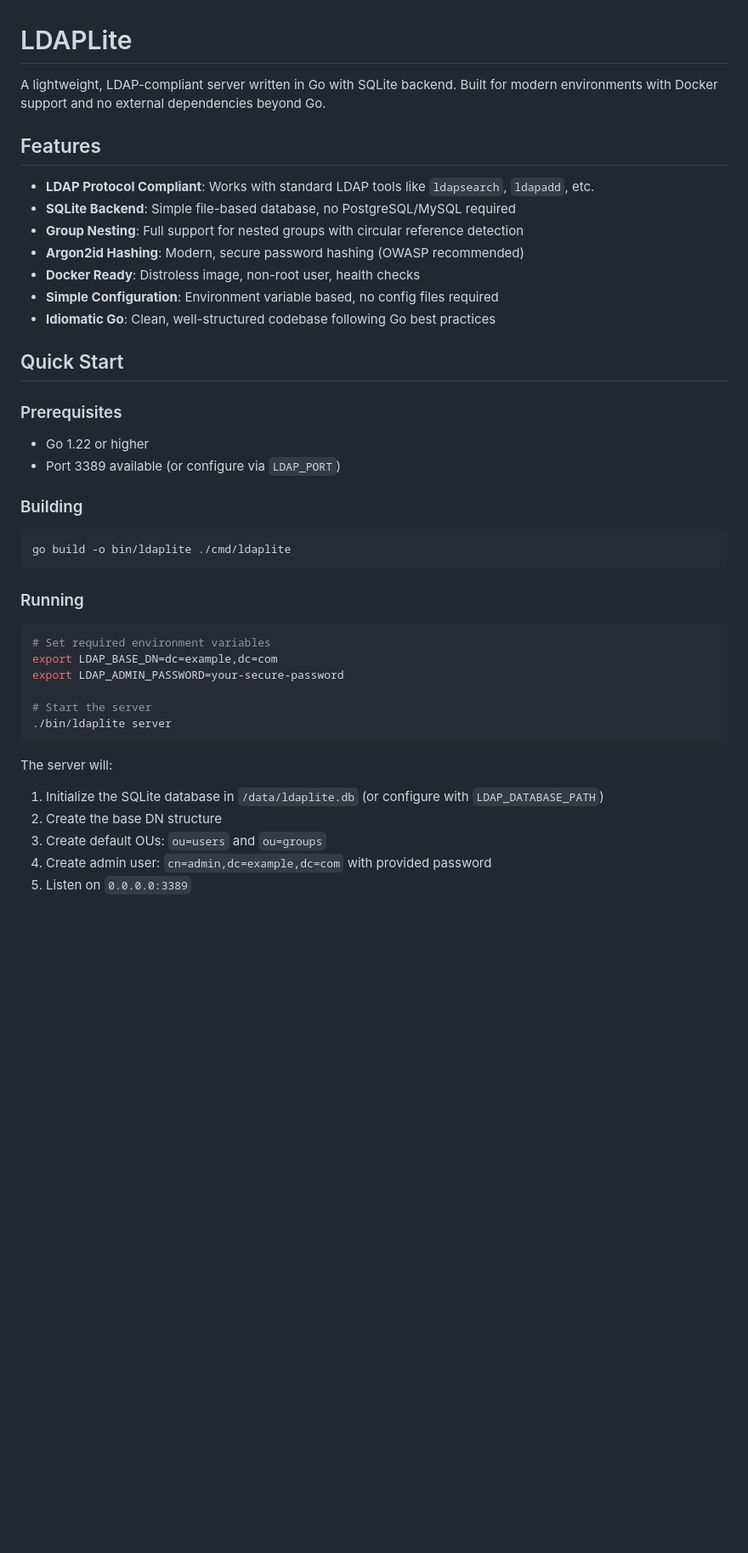
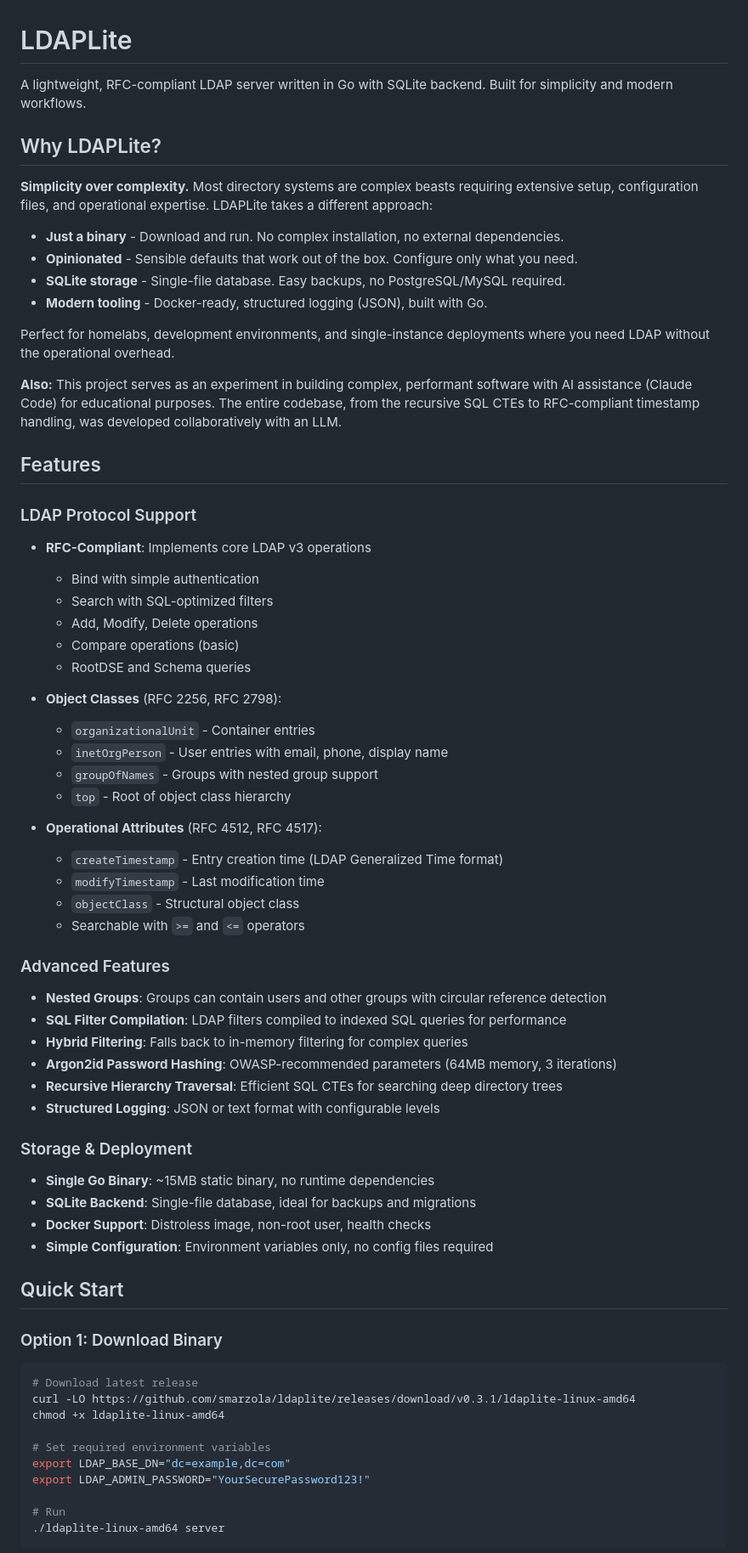
Before and after one commit to smarzola/ldaplite, a Markdown page: README.md, the part around one of its changes. Shown at 85% size. Drawn GitHub-style; blank space fills up the shorter version.

````diff
--- a/README.md
+++ b/README.md
@@ -1,45 +1,73 @@
 # LDAPLite
 
-A lightweight, LDAP-compliant server written in Go with SQLite backend. Built for modern environments with Docker support and no external dependencies beyond Go.
+A lightweight, RFC-compliant LDAP server written in Go with SQLite backend. Built for simplicity and modern workflows.
+
+## Why LDAPLite?
+
+**Simplicity over complexity.** Most directory systems are complex beasts requiring extensive setup, configuration files, and operational expertise. LDAPLite takes a different approach:
+
+- **Just a binary** - Download and run. No complex installation, no external dependencies.
+- **Opinionated** - Sensible defaults that work out of the box. Configure only what you need.
+- **SQLite storage** - Single-file database. Easy backups, no PostgreSQL/MySQL required.
+- **Modern tooling** - Docker-ready, structured logging (JSON), built with Go.
+
+Perfect for homelabs, development environments, and single-instance deployments where you need LDAP without the operational overhead.
+
+**Also:** This project serves as an experiment in building complex, performant software with AI assistance (Claude Code) for educational purposes. The entire codebase, from the recursive SQL CTEs to RFC-compliant timestamp handling, was developed collaboratively with an LLM.
 
 ## Features
 
-- **LDAP Protocol Compliant**: Works with standard LDAP tools like `ldapsearch`, `ldapadd`, etc.
-- **SQLite Backend**: Simple file-based database, no PostgreSQL/MySQL required
-- **Group Nesting**: Full support for nested groups with circular reference detection
-- **Argon2id Hashing**: Modern, secure password hashing (OWASP recommended)
-- **Docker Ready**: Distroless image, non-root user, health checks
-- **Simple Configuration**: Environment variable based, no config files required
-- **Idiomatic Go**: Clean, well-structured codebase following Go best practices
+### LDAP Protocol Support
+
+- **RFC-Compliant**: Implements core LDAP v3 operations
+  - Bind with simple authentication
+  - Search with SQL-optimized filters
+  - Add, Modify, Delete operations
+  - Compare operations (basic)
+  - RootDSE and Schema queries
+
+- **Object Classes** (RFC 2256, RFC 2798):
+  - `organizationalUnit` - Container entries
+  - `inetOrgPerson` - User entries with email, phone, display name
+  - `groupOfNames` - Groups with nested group support
+  - `top` - Root of object class hierarchy
+
+- **Operational Attributes** (RFC 4512, RFC 4517):
+  - `createTimestamp` - Entry creation time (LDAP Generalized Time format)
+  - `modifyTimestamp` - Last modification time
+  - `objectClass` - Structural object class
+  - Searchable with `>=` and `<=` operators
+
+### Advanced Features
+
+- **Nested Groups**: Groups can contain users and other groups with circular reference detection
+- **SQL Filter Compilation**: LDAP filters compiled to indexed SQL queries for performance
+- **Hybrid Filtering**: Falls back to in-memory filtering for complex queries
+- **Argon2id Password Hashing**: OWASP-recommended parameters (64MB memory, 3 iterations)
+- **Recursive Hierarchy Traversal**: Efficient SQL CTEs for searching deep directory trees
+- **Structured Logging**: JSON or text format with configurable levels
+
+### Storage & Deployment
+
+- **Single Go Binary**: ~15MB static binary, no runtime dependencies
+- **SQLite Backend**: Single-file database, ideal for backups and migrations
+- **Docker Support**: Distroless image, non-root user, health checks
+- **Simple Configuration**: Environment variables only, no config files required
 
 ## Quick Start
 
-### Prerequisites
-
-- Go 1.22 or higher
-- Port 3389 available (or configure via `LDAP_PORT`)
-
-### Building
+### Option 1: Download Binary
 
 ```bash
-go build -o bin/ldaplite ./cmd/ldaplite
+# Download latest release
+curl -LO https://github.com/smarzola/ldaplite/releases/download/v0.3.1/ldaplite-linux-amd64
+chmod +x ldaplite-linux-amd64
+
+# Set required environment variables
+export LDAP_BASE_DN="dc=example,dc=com"
+export LDAP_ADMIN_PASSWORD="YourSecurePassword123!"
+
+# Run
+./ldaplite-linux-amd64 server
 ```
 
-### Running
-
-```bash
-# Set required environment variables
-export LDAP_BASE_DN=dc=example,dc=com
-export LDAP_ADMIN_PASSWORD=your-secure-password
-
-# Start the server
-./bin/ldaplite server
-```
-
-The server will:
-1. Initialize the SQLite database in `/data/ldaplite.db` (or configure with `LDAP_DATABASE_PATH`)
-2. Create the base DN structure
-3. Create default OUs: `ou=users` and `ou=groups`
-4. Create admin user: `cn=admin,dc=example,dc=com` with provided password
-5. Listen on `0.0.0.0:3389`
-
````
Also changed, not shown: other parts of README.md (+265 -266 lines).
